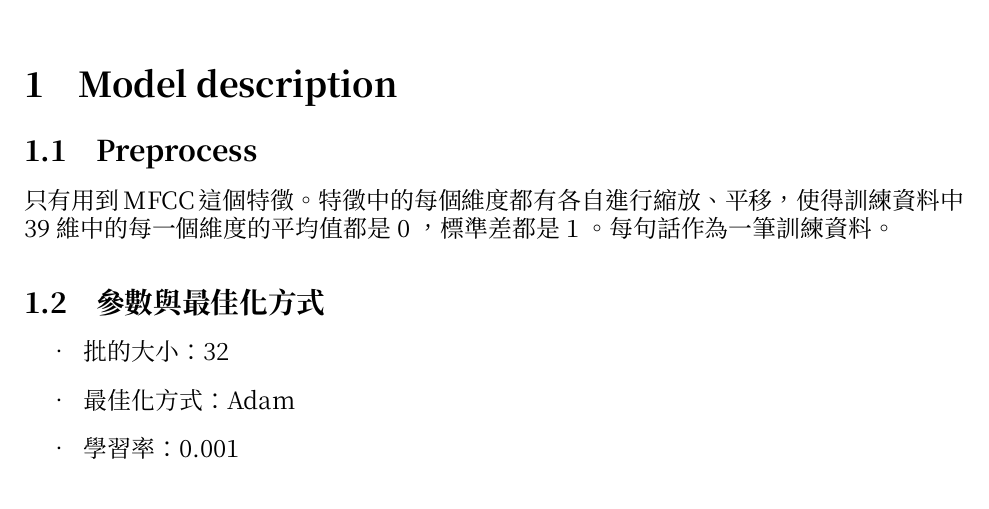
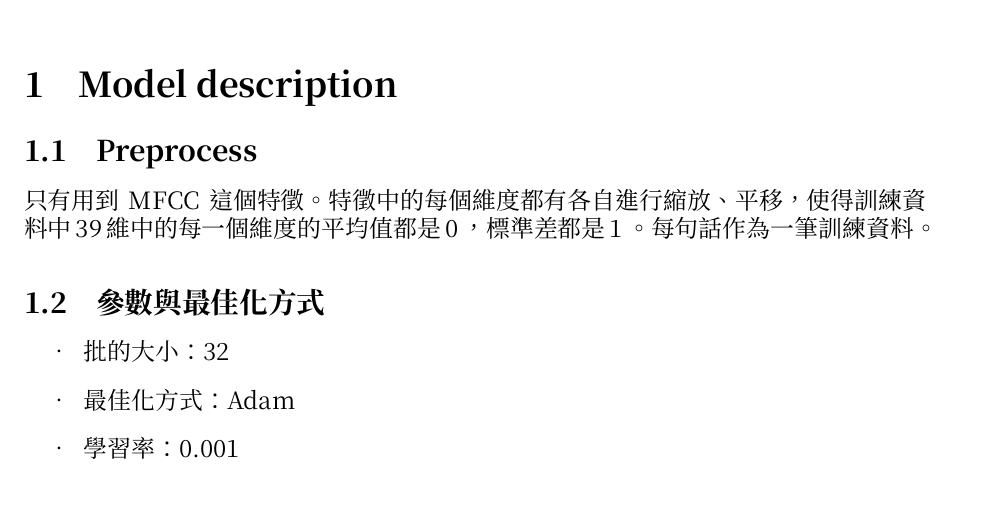
Before and after one commit to CTinRay/ADLxMLDS2017, a LaTeX problem sheet (hw1/report.tex): part of page 1 of 4, cut so that both start at the same text. Compiled offline with XeLaTeX; a missing font is replaced by an installed copy or a similar font.

Commit message:
fix report line wrap

```diff
--- a/hw1/report.tex
+++ b/hw1/report.tex
@@ -31,6 +31,7 @@
 \rhead{B03902072\ZhFont{江廷睿}}
 \lhead{深度學習應用——作業一}
 \cfoot{\thepage / \pageref{LastPage}}
+\XeTeXlinebreaklocale "zh"
 
 \renewcommand\tablename{表}
 
```
Also changed, not shown: hw1/report.pdf.
